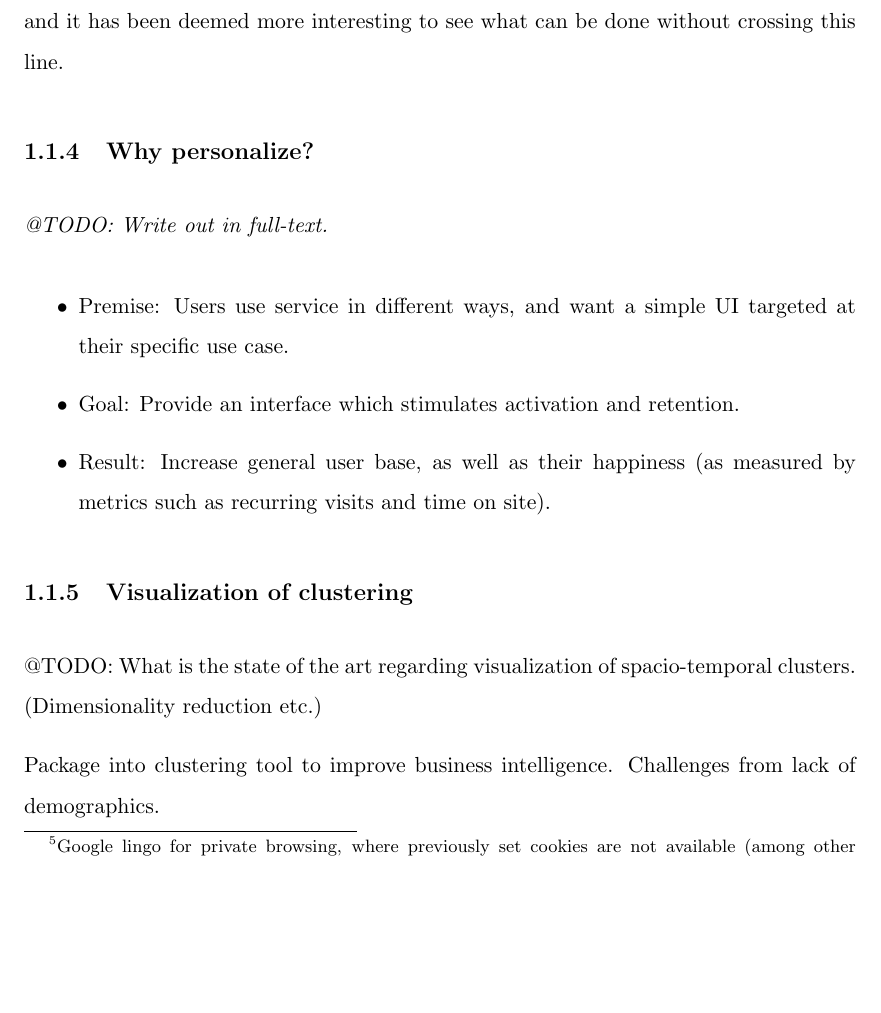
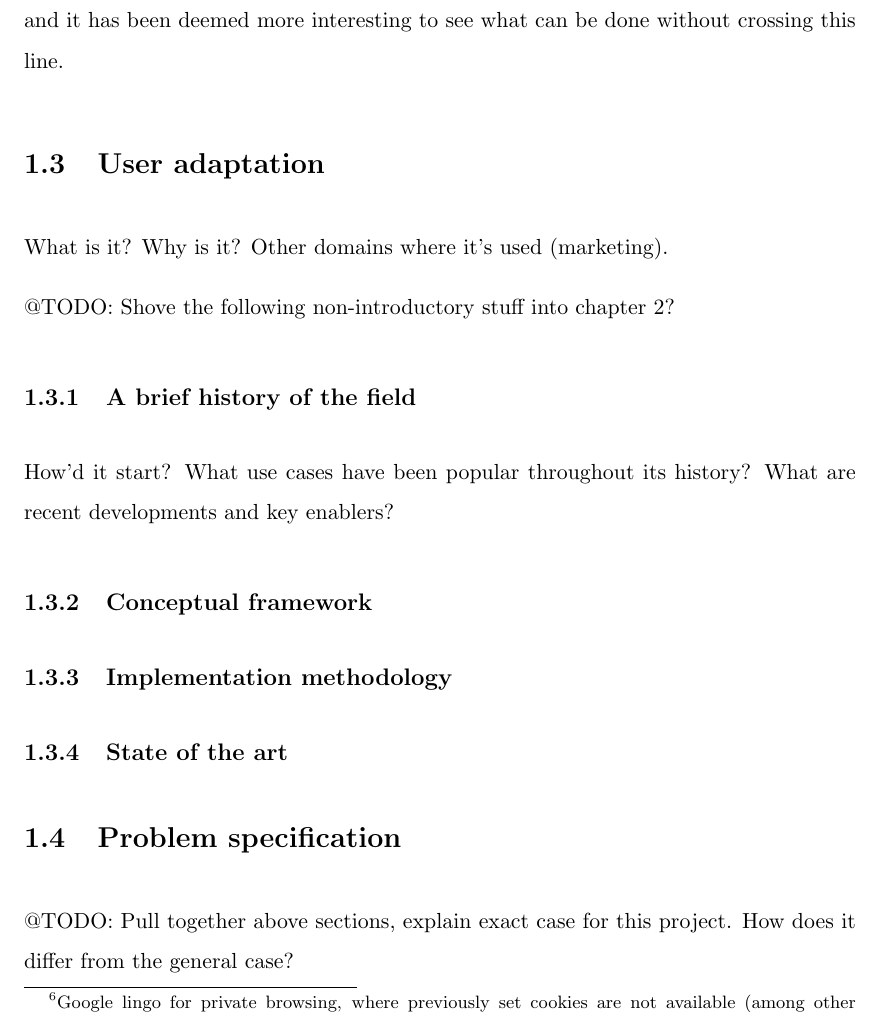
Before and after one commit to myrlund/masters, a LaTeX thesis (report/main.tex, which reads report/Chapters/Chapter1.tex): part of page 15 of 37 before the commit and part of page 17 of 38 after it, cut so that both start at the same text, the shorter picture padded with empty space. Compiled offline with pdfLaTeX.

Commit message:
Reworked structure of chapter 1. Introduction/background/motivation rewrite.

```diff
--- a/report/Chapters/Chapter1.tex
+++ b/report/Chapters/Chapter1.tex
@@ -65,27 +78,27 @@ Unfortunately, using only cookies for identification has its clear downsides. Sh
 
 Without tracking more user information -- IPs and locations, for instance -- there is no easy way of tying these user ids together\footnote{Some suggestions on how to solve this is found in the suggestions for further work, in section~\ref{sec:further_work}.}, and to reason about them as a single user. However, collecting this information about users goes against appear.in's privacy policy, and it has been deemed more interesting to see what can be done without crossing this line.
 
-\subsection{Why personalize?} % (fold)
-\label{sub:why_personalize}
+\section{User adaptation}
+\label{sec:adaptation_intro}
 
-\emph{@TODO: Write out in full-text.}
+What is it? Why is it? Other domains where it's used (marketing).
 
-\begin{itemize}
-  \item Premise: Users use service in different ways, and want a simple UI targeted at their specific use case.
-  \item Goal: Provide an interface which stimulates activation and retention.
-  \item Result: Increase general user base, as well as their happiness (as measured by metrics such as recurring visits and time on site).
-\end{itemize}
+@TODO: Shove the following non-introductory stuff into chapter 2?
 
-% subsection why_personalize (end)
+\subsection{A brief history of the field}
 
-\subsection{Visualization of clustering}
+How'd it start? What use cases have been popular throughout its history? What are recent developments and key enablers?
 
-@TODO: What is the state of the art regarding visualization of spacio-temporal clusters. (Dimensionality reduction etc.)
+\subsection{Conceptual framework}
 
-Package into clustering tool to improve business intelligence. Challenges from lack of demographics.
+\subsection{Implementation methodology}
+
+\subsection{State of the art}
 
 \section{Problem specification}
 \label{sec:problem_specification}
+
+@TODO: Pull together above sections, explain exact case for this project. How does it differ from the general case?
 
 \textbf{Main research question:} Can users of anonymous video conferencing services be clearly divided into user classes based on their behavior, and if so, to what effect can personalization improve their activity level?
 
```
Also changed, not shown: report/Chapters/Chapter1.tex (19 more changed lines).
